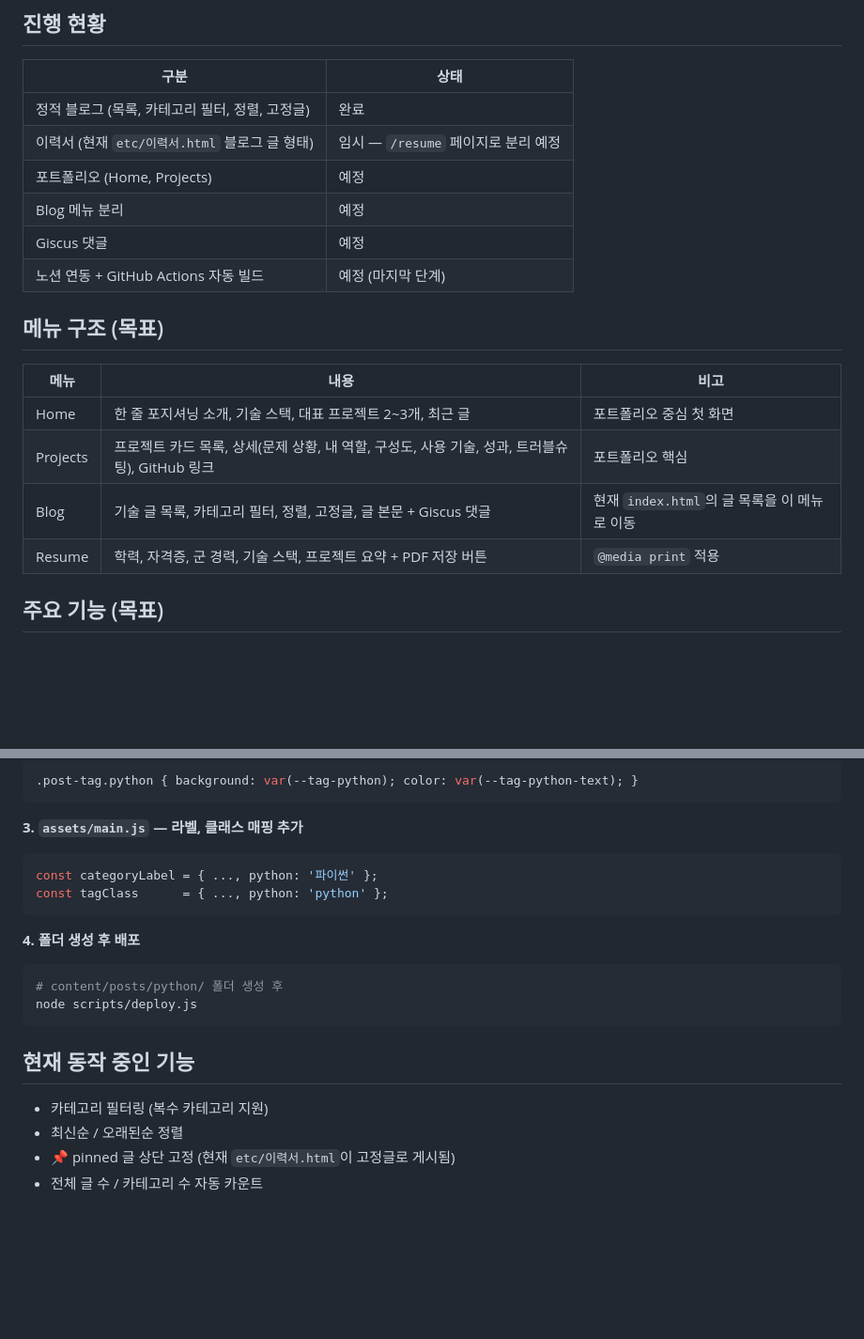
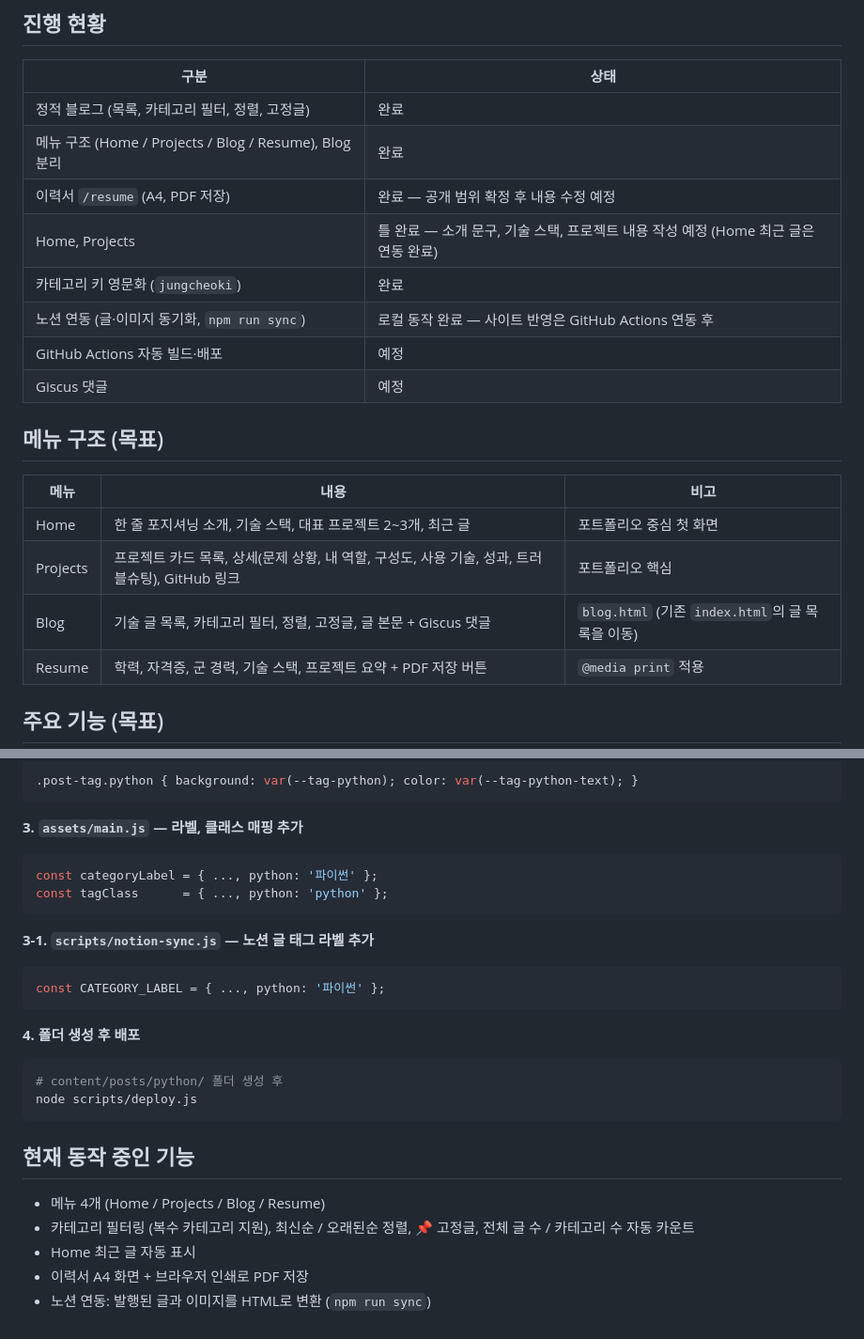
Before and after one commit to vmffpdlwnd/my-blog, a Markdown page: README.md, 2 parts joined by grey strips. Shown at 94% size. Drawn GitHub-style; blank space fills up the shorter version.

````diff
--- a/README.md
+++ b/README.md
@@ -12,11 +12,13 @@ HTML 기반 정적 블로그로 시작해 **포트폴리오 중심 사이트로
 | 구분 | 상태 |
 |------|------|
 | 정적 블로그 (목록, 카테고리 필터, 정렬, 고정글) | 완료 |
-| 이력서 (현재 `etc/이력서.html` 블로그 글 형태) | 임시 — `/resume` 페이지로 분리 예정 |
-| 포트폴리오 (Home, Projects) | 예정 |
-| Blog 메뉴 분리 | 예정 |
+| 메뉴 구조 (Home / Projects / Blog / Resume), Blog 분리 | 완료 |
+| 이력서 `/resume` (A4, PDF 저장) | 완료 — 공개 범위 확정 후 내용 수정 예정 |
+| Home, Projects | 틀 완료 — 소개 문구, 기술 스택, 프로젝트 내용 작성 예정 (Home 최근 글은 연동 완료) |
+| 카테고리 키 영문화 (`jungcheoki`) | 완료 |
+| 노션 연동 (글·이미지 동기화, `npm run sync`) | 로컬 동작 완료 — 사이트 반영은 GitHub Actions 연동 후 |
+| GitHub Actions 자동 빌드·배포 | 예정 |
 | Giscus 댓글 | 예정 |
-| 노션 연동 + GitHub Actions 자동 빌드 | 예정 (마지막 단계) |
 
 ## 메뉴 구조 (목표)
 
@@ -24,7 +26,7 @@ HTML 기반 정적 블로그로 시작해 **포트폴리오 중심 사이트로
 |------|------|------|
 | Home | 한 줄 포지셔닝 소개, 기술 스택, 대표 프로젝트 2~3개, 최근 글 | 포트폴리오 중심 첫 화면 |
 | Projects | 프로젝트 카드 목록, 상세(문제 상황, 내 역할, 구성도, 사용 기술, 성과, 트러블슈팅), GitHub 링크 | 포트폴리오 핵심 |
-| Blog | 기술 글 목록, 카테고리 필터, 정렬, 고정글, 글 본문 + Giscus 댓글 | 현재 `index.html`의 글 목록을 이 메뉴로 이동 |
+| Blog | 기술 글 목록, 카테고리 필터, 정렬, 고정글, 글 본문 + Giscus 댓글 | `blog.html` (기존 `index.html`의 글 목록을 이동) |
 | Resume | 학력, 자격증, 군 경력, 기술 스택, 프로젝트 요약 + PDF 저장 버튼 | `@media print` 적용 |
 
 ## 주요 기능 (목표)
@@ -184,6 +217,12 @@ const categoryLabel = { ..., python: '파이썬' };
 const tagClass      = { ..., python: 'python' };
 ```
 
+**3-1. `scripts/notion-sync.js` — 노션 글 태그 라벨 추가**
+
+```js
+const CATEGORY_LABEL = { ..., python: '파이썬' };
+```
+
 **4. 폴더 생성 후 배포**
 
 ```bash
@@ -193,7 +232,8 @@ node scripts/deploy.js
 
 ## 현재 동작 중인 기능
 
-- 카테고리 필터링 (복수 카테고리 지원)
-- 최신순 / 오래된순 정렬
-- 📌 pinned 글 상단 고정 (현재 `etc/이력서.html`이 고정글로 게시됨)
-- 전체 글 수 / 카테고리 수 자동 카운트
+- 메뉴 4개 (Home / Projects / Blog / Resume)
+- 카테고리 필터링 (복수 카테고리 지원), 최신순 / 오래된순 정렬, 📌 고정글, 전체 글 수 / 카테고리 수 자동 카운트
+- Home 최근 글 자동 표시
+- 이력서 A4 화면 + 브라우저 인쇄로 PDF 저장
+- 노션 연동: 발행된 글과 이미지를 HTML로 변환 (`npm run sync`)
````
Also changed, not shown: other parts of README.md (+46 -15 lines).
